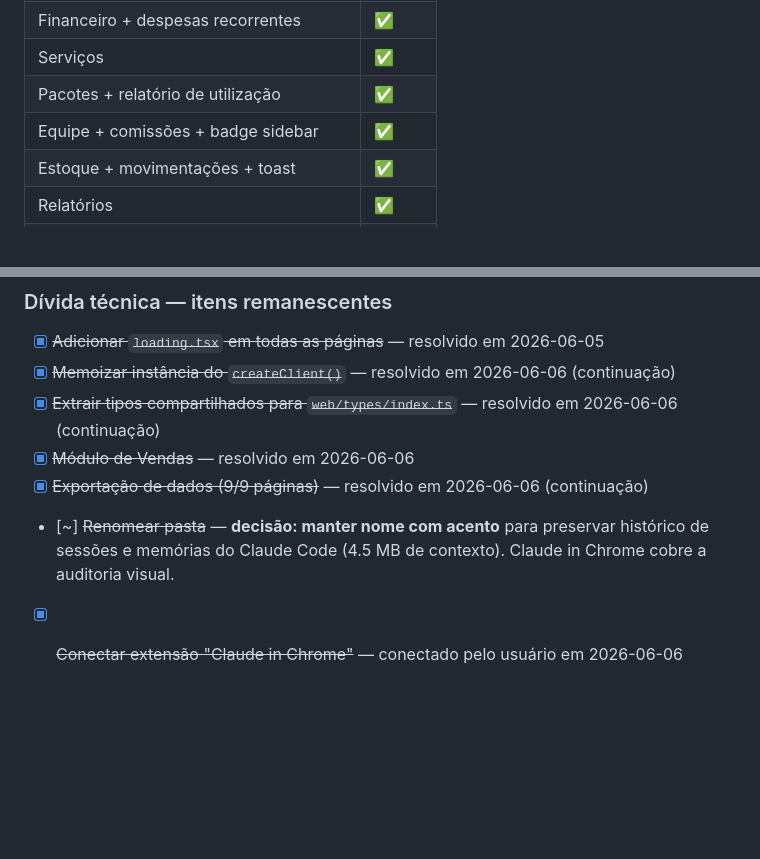
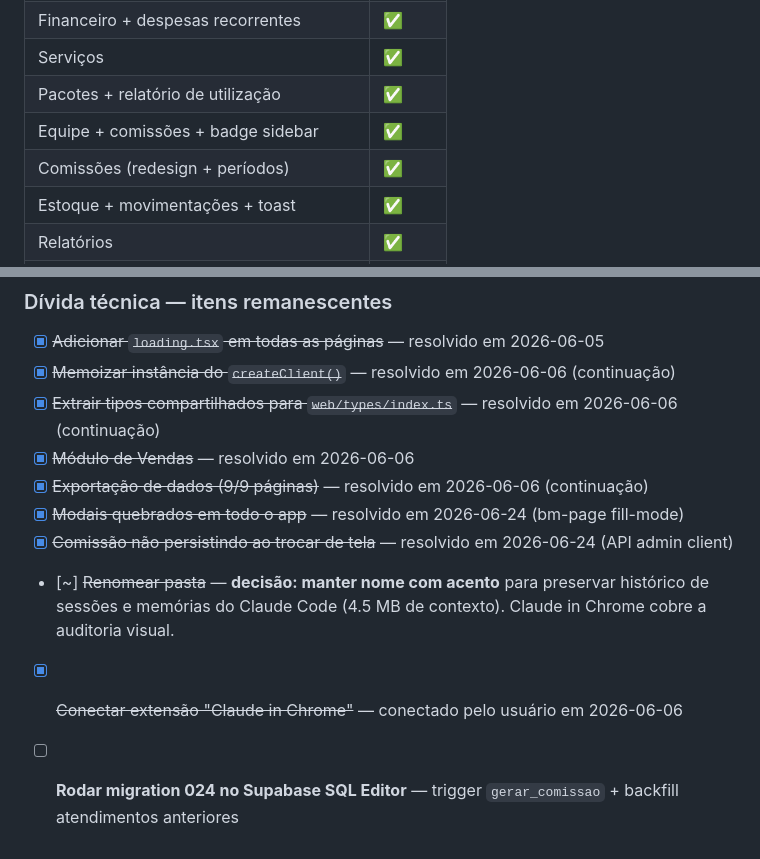
Before and after one commit to ruan-lopes16/bellamore-app, a Markdown page: CLAUDE.md, 2 parts joined by grey strips. GitHub-like rendering; blank space fills up the shorter version.

```diff
--- a/CLAUDE.md
+++ b/CLAUDE.md
@@ -142,6 +177,7 @@
 | Serviços | ✅ |
 | Pacotes + relatório de utilização | ✅ |
 | Equipe + comissões + badge sidebar | ✅ |
+| Comissões (redesign + períodos) | ✅ |
 | Estoque + movimentações + toast | ✅ |
 | Relatórios | ✅ |
 | Configurações (máscaras CNPJ/tel) | ✅ |
@@ -156,5 +192,8 @@
 - [x] ~~Extrair tipos compartilhados para `web/types/index.ts`~~ — resolvido em 2026-06-06 (continuação)
 - [x] ~~Módulo de Vendas~~ — resolvido em 2026-06-06
 - [x] ~~Exportação de dados (9/9 páginas)~~ — resolvido em 2026-06-06 (continuação)
+- [x] ~~Modais quebrados em todo o app~~ — resolvido em 2026-06-24 (bm-page fill-mode)
+- [x] ~~Comissão não persistindo ao trocar de tela~~ — resolvido em 2026-06-24 (API admin client)
 - [~] ~~Renomear pasta~~ — **decisão: manter nome com acento** para preservar histórico de sessões e memórias do Claude Code (4.5 MB de contexto). Claude in Chrome cobre a auditoria visual.
 - [x] ~~Conectar extensão "Claude in Chrome"~~ — conectado pelo usuário em 2026-06-06
+- [ ] **Rodar migration 024 no Supabase SQL Editor** — trigger `gerar_comissao` + backfill atendimentos anteriores
```
Also changed, not shown: other parts of CLAUDE.md (+36 -1 lines).
